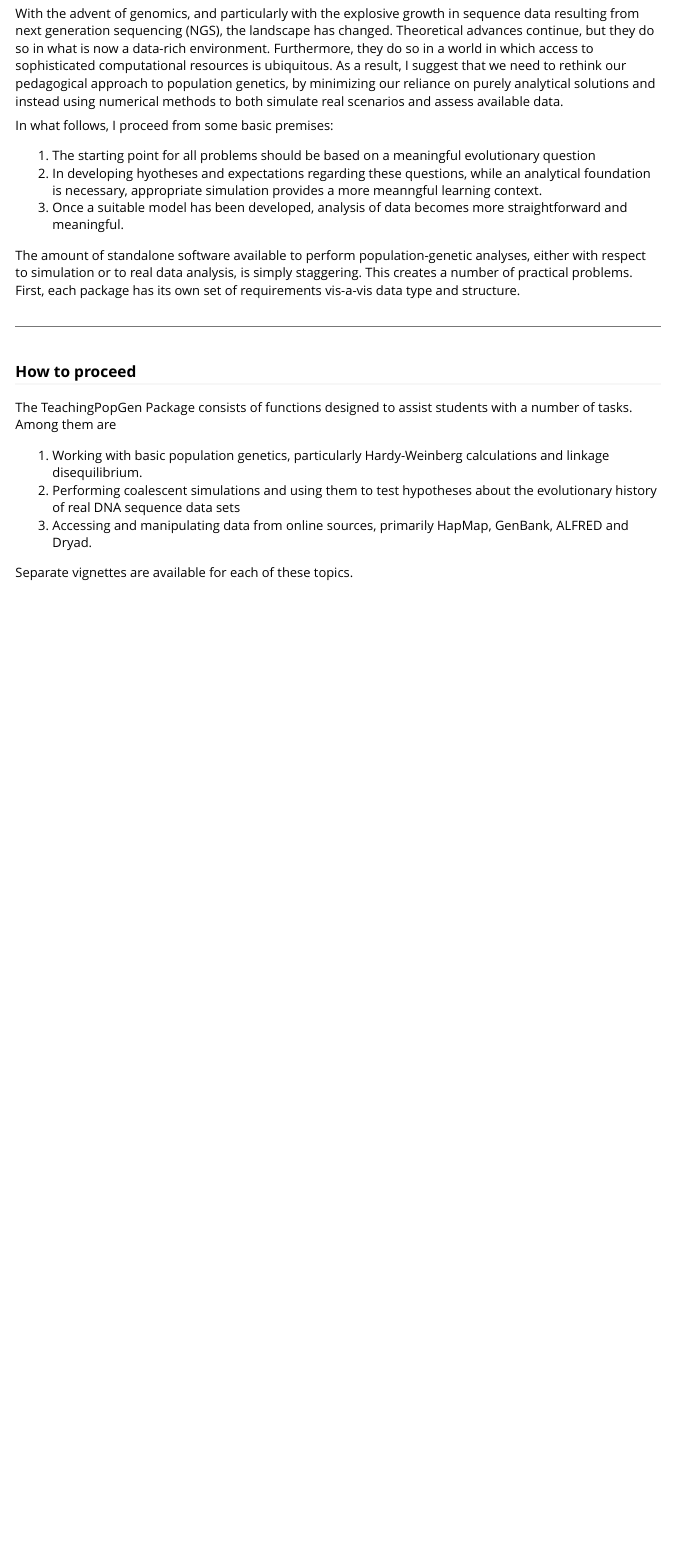
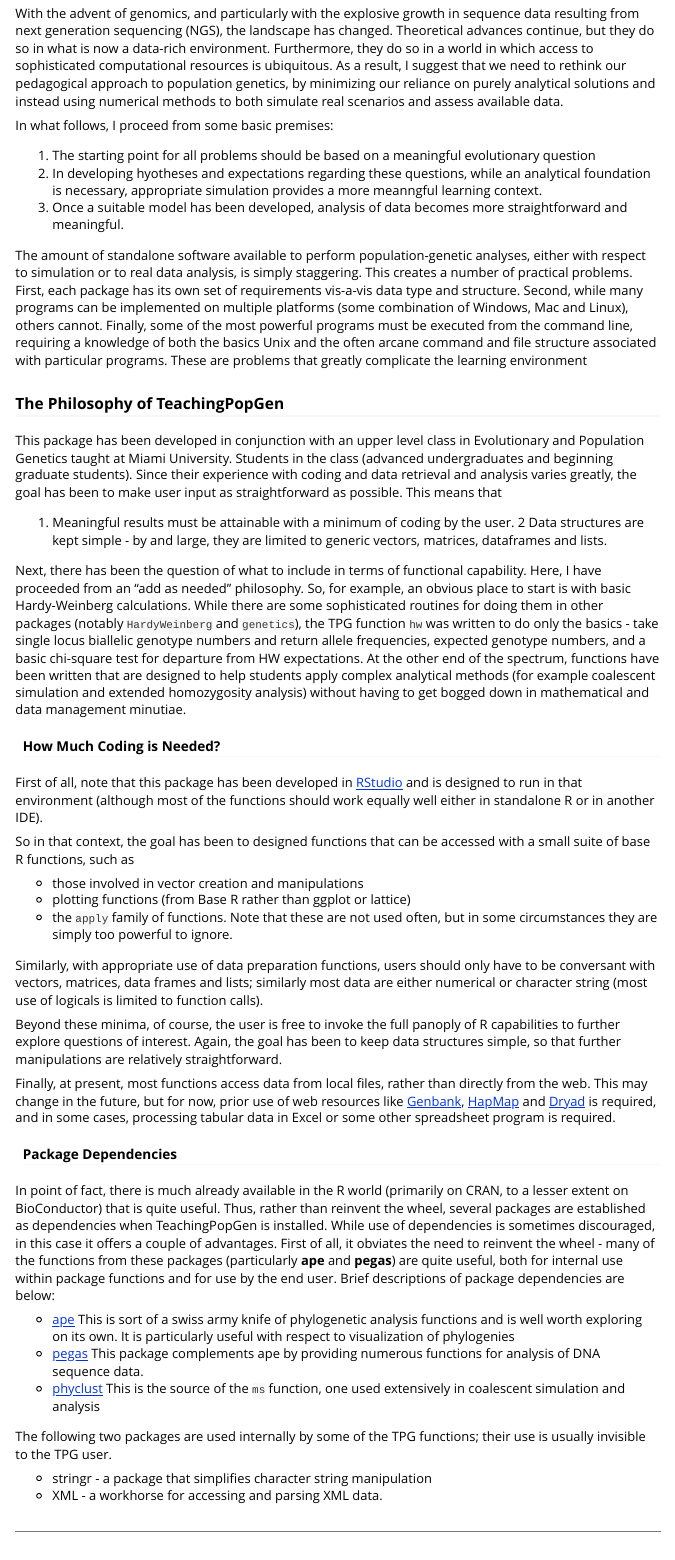
Before and after one commit to bjcochrane/TeachingPopGen, an R Markdown document (vignettes/TeachingPopulationGenetics.Rmd): the page in a window 1100 px wide, from 470 px down. Rendered offline with R 4.5, knitr and Pandoc, with nearby package versions.

Commit message:
Working on completing this - 1/9/15

```diff
--- a/vignettes/TeachingPopulationGenetics.Rmd
+++ b/vignettes/TeachingPopulationGenetics.Rmd
@@ -25,7 +25,47 @@ In what follows, I proceed from some basic premises:
 2.   In developing hyotheses and expectations regarding these questions, while an analytical foundation is necessary, appropriate simulation provides a more meanngful learning context.
 3.   Once a suitable model has been developed, analysis of data becomes more straightforward and meaningful.
 
-The amount of standalone software available to perform population-genetic analyses, either with respect to simulation or to real data analysis, is simply staggering.  This creates a number of practical problems.  First, each package has its own set of requirements vis-a-vis data type and structure.
+The amount of standalone software available to perform population-genetic analyses, either with respect to simulation or to real data analysis, is simply staggering.  This creates a number of practical problems.  First, each package has its own set of requirements vis-a-vis data type and structure.  Second, while many programs can be implemented on multiple platforms (some combination of Windows, Mac and Linux), others cannot.  Finally, some of the most powerful programs must be executed from the command line, requiring  a  knowledge of both the basics Unix and the often arcane command and file structure associated with particular programs.  These are problems that greatly complicate the learning environment
+
+### The Philosophy of TeachingPopGen
+
+This package has been developed in conjunction with an upper level class in Evolutionary and Population Genetics taught at Miami University.  Students in the class (advanced undergraduates and beginning graduate students).  Since their experience with coding and data retrieval and analysis varies greatly, the goal has been to make user input as straightforward as possible.  This means that
+
+1.  Meaningful results must be attainable with a minimum of coding by the user.
+2  Data structures are kept simple - by and large, they are limited to generic vectors, matrices, dataframes and lists.
+
+Next, there has been the question of what to include in terms of functional capability.  Here, I have proceeded from an "add as needed" philosophy.  So, for example, an obvious place to start is with basic Hardy-Weinberg calculations.  While there are some sophisticated routines for doing them in other packages (notably `HardyWeinberg` and `genetics`), the TPG function `hw` was written to do only the basics - take single locus biallelic genotype numbers and return allele frequencies, expected genotype numbers, and a basic chi-square test for departure from HW expectations.  At the other end of the spectrum, functions have been written that are designed to help students apply complex analytical methods (for example coalescent simulation and extended homozygosity analysis) without having to get bogged down in mathematical and data management minutiae.
+
+#### How Much Coding is Needed?
+
+First of all, note that this package has been developed in [RStudio](http://www.rstudio.org) and is designed to run in that environment (although most of the functions should work equally well either in standalone R or in another IDE).
+
+So in that context, the goal has been to designed functions that can be accessed with a small suite of base R functions, such as
+
+* those involved in vector creation and manipulations
+* plotting functions (from Base R rather than ggplot or lattice)
+*  the `apply` family of functions.  Note that these are not used often, but in some circumstances they are simply too powerful to ignore.
+
+Similarly, with appropriate use of data preparation functions, users should only have to be conversant with vectors, matrices, data frames and lists; similarly most data are either numerical or character string (most use of logicals is limited to function calls).
+
+Beyond these minima, of course, the user is free to invoke the full panoply of R capabilities to further explore questions of interest.  Again, the goal has been to keep data structures simple, so that further manipulations are relatively straightforward.
+
+Finally, at present, most functions access data from local files, rather than directly from the web.  This may change in the future, but for now, prior use of web resources like [Genbank](http://www.ncbi.nlm.nih.gov), [HapMap](http://www.hapmap.org) and [Dryad](http://www.datadryad.org) is required, and in some cases, processing tabular data in Excel or some other spreadsheet program is required.
+
+
+#### Package Dependencies
+
+In point of fact, there is much already available in the R world (primarily on CRAN, to a lesser extent on BioConductor) that is quite useful.  Thus, rather than reinvent the wheel, several packages are established as dependencies when TeachingPopGen is installed.  While use of dependencies is sometimes discouraged, in this case it offers a couple of advantages.  First of all, it obviates the need to reinvent the wheel - many of the functions from these packages (particularly **ape** and **pegas**) are quite useful, both for internal use within package functions and for use by the end user.  Brief descriptions of package dependencies are below:
+
+* [ape](http://ape-package.ird.fr/)  This is sort of a swiss army knife of phylogenetic analysis functions and is well worth exploring on its own.  It is particularly useful with respect to visualization of phylogenies
+* [pegas](http://ape.mpl.ird.fr/pegas/) This package complements ape by providing numerous functions for analysis of DNA sequence data.
+* [phyclust](http://thirteen-01.stat.iastate.edu/snoweye/phyclust/)  This is the source of the `ms` function, one used extensively in coalescent simulation and analysis
+
+The following two packages are used internally by some of the TPG functions; their use is usually invisible to the TPG user.
+
+* stringr - a package that simplifies character string manipulation
+* XML - a workhorse for accessing and parsing XML data.
+
 
 
 ---
@@ -37,4 +77,6 @@ The TeachingPopGen Package consists of functions designed to assist students wit
 2.  Performing coalescent simulations and using them to test hypotheses about the evolutionary history of real DNA sequence data sets
 3.  Accessing and manipulating data from online sources, primarily HapMap, GenBank, ALFRED and Dryad.
 
-Separate vignettes are available for each of these topics.
+Separate vignettes are available for each of these topics.  In addition, entering ?TeachingPopGen
+
+### References
```
